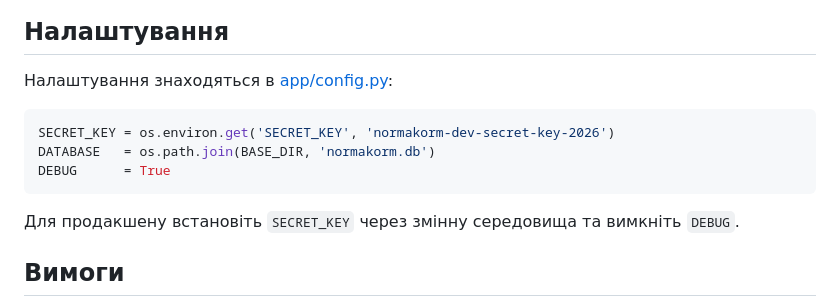
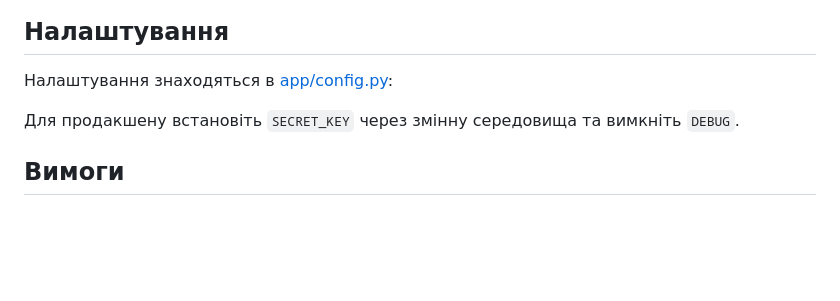
Before and after one commit to TopDemetrius/NormaKorm, a Markdown page: README.md, the part around the change. GitHub-like rendering; blank space fills up the shorter version.

````diff
--- a/README.md
+++ b/README.md
@@ -98,11 +98,6 @@ python run.py
 
 Налаштування знаходяться в [app/config.py](app/config.py):
 
-```python
-SECRET_KEY = os.environ.get('SECRET_KEY', 'normakorm-dev-secret-key-2026')
-DATABASE   = os.path.join(BASE_DIR, 'normakorm.db')
-DEBUG      = True
-```
 
 Для продакшену встановіть `SECRET_KEY` через змінну середовища та вимкніть `DEBUG`.
 
````
